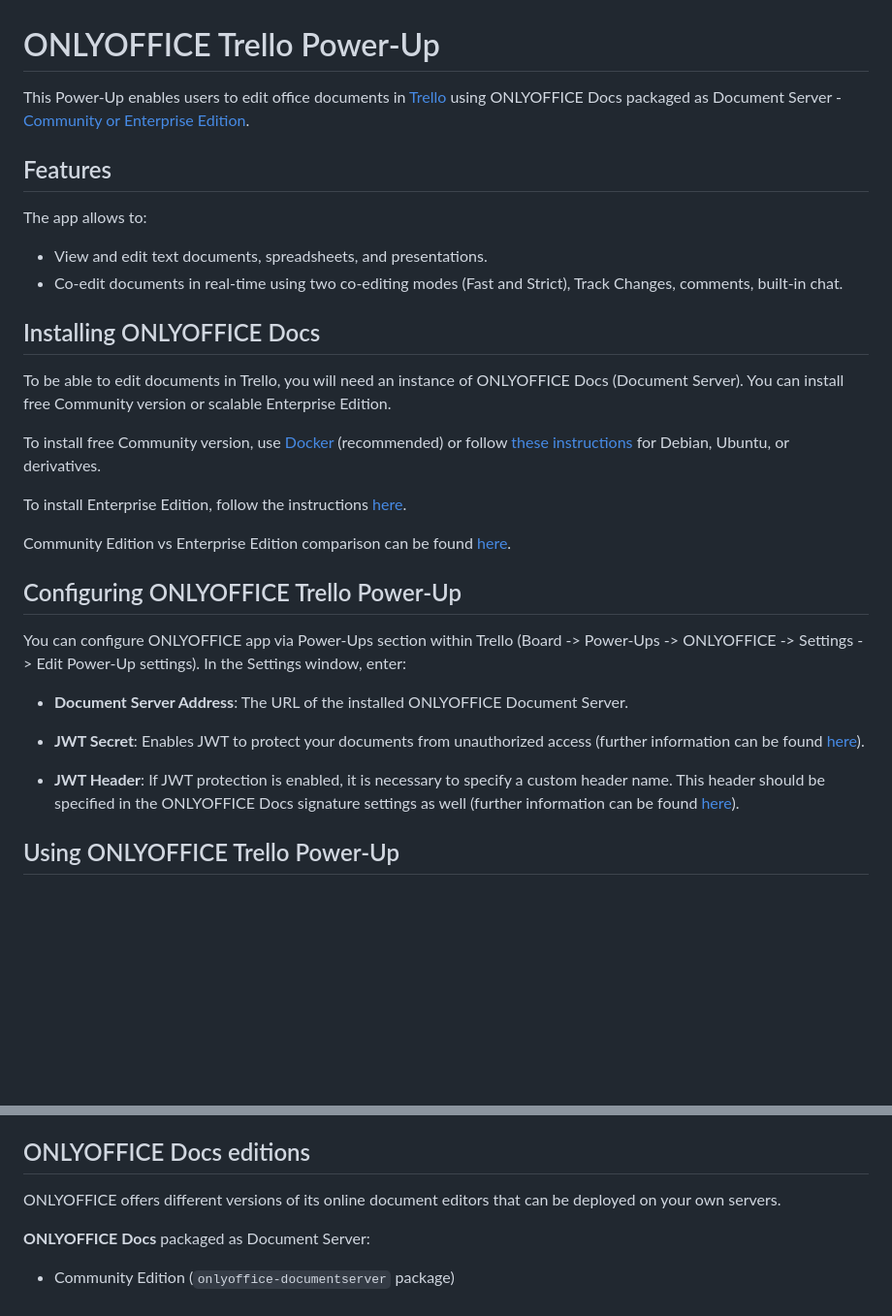
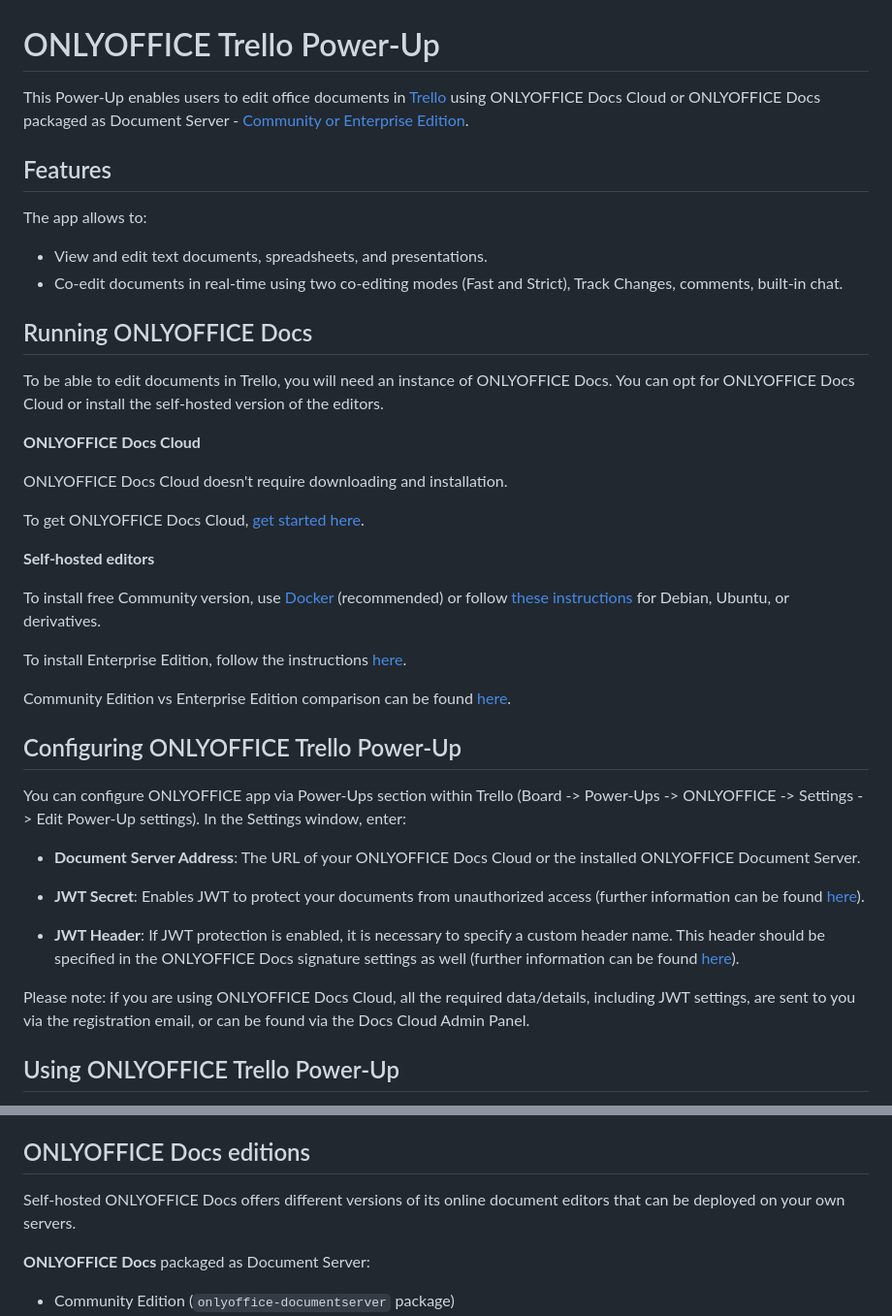
Before and after one commit to ONLYOFFICE/onlyoffice-trello, a Markdown page: README.md, 2 parts joined by grey strips. Shown: that part at 97% size. Drawn GitHub-style; blank space fills up the shorter version.

```diff
--- a/README.md
+++ b/README.md
@@ -1,6 +1,6 @@
 # ONLYOFFICE Trello Power-Up
 
-This Power-Up enables users to edit office documents in [Trello](https://trello.com/en) using ONLYOFFICE Docs packaged as Document Server - [Community or Enterprise Edition](#onlyoffice-docs-editions).
+This Power-Up enables users to edit office documents in [Trello](https://trello.com/en) using ONLYOFFICE Docs Cloud or ONLYOFFICE Docs packaged as Document Server - [Community or Enterprise Edition](#onlyoffice-docs-editions).
 
 ## Features
 
@@ -9,9 +9,17 @@ The app allows to:
 * View and edit text documents, spreadsheets, and presentations.
 * Co-edit documents in real-time using two co-editing modes (Fast and Strict), Track Changes, comments, built-in chat.
 
-## Installing ONLYOFFICE Docs
+## Running ONLYOFFICE Docs
 
-To be able to edit documents in Trello, you will need an instance of ONLYOFFICE Docs (Document Server). You can install free Community version or scalable Enterprise Edition.
+To be able to edit documents in Trello, you will need an instance of ONLYOFFICE Docs. You can opt for ONLYOFFICE Docs Cloud or install the self-hosted version of the editors.
+
+**ONLYOFFICE Docs Cloud**
+
+ONLYOFFICE Docs Cloud doesn't require downloading and installation.
+
+To get ONLYOFFICE Docs Cloud, [get started here](https://www.onlyoffice.com/docs-registration.aspx).
+
+**Self-hosted editors**
 
 To install free Community version, use [Docker](https://github.com/onlyoffice/Docker-DocumentServer) (recommended) or follow [these instructions](https://helpcenter.onlyoffice.com/installation/docs-community-install-ubuntu.aspx) for Debian, Ubuntu, or derivatives.
 
@@ -24,11 +32,13 @@ Community Edition vs Enterprise Edition comparison can be found [here](#onlyoffi
 You can configure ONLYOFFICE app via Power-Ups section within Trello (Board -> Power-Ups -> ONLYOFFICE -> Settings -> Edit Power-Up settings).
 In the Settings window, enter:
 
-* **Document Server Address**: The URL of the installed ONLYOFFICE Document Server.
+* **Document Server Address**: The URL of your ONLYOFFICE Docs Cloud or the installed ONLYOFFICE Document Server.
 
 * **JWT Secret**: Enables JWT to protect your documents from unauthorized access (further information can be found [here](https://api.onlyoffice.com/editors/signature/)).
 
 * **JWT Header**: If JWT protection is enabled, it is necessary to specify a custom header name. This header should be specified in the ONLYOFFICE Docs signature settings as well (further information can be found [here](https://api.onlyoffice.com/editors/signature/)).
+
+Please note: if you are using ONLYOFFICE Docs Cloud, all the required data/details, including JWT settings, are sent to you via the registration email, or can be found via the Docs Cloud Admin Panel.
 
 ## Using ONLYOFFICE Trello Power-Up
 
@@ -48,7 +58,7 @@ The changes made are saved in a new file. The new file has the same name as the
 
 ## ONLYOFFICE Docs editions
 
-ONLYOFFICE offers different versions of its online document editors that can be deployed on your own servers.
+Self-hosted ONLYOFFICE Docs offers different versions of its online document editors that can be deployed on your own servers.
 
 **ONLYOFFICE Docs** packaged as Document Server:
 
```
